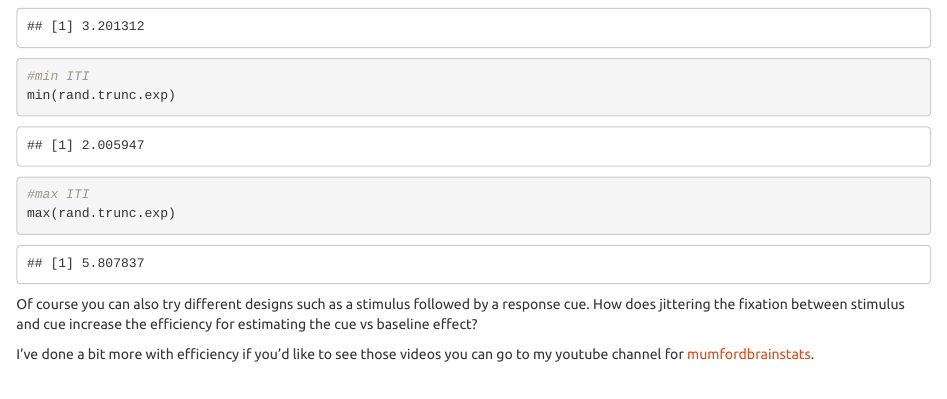
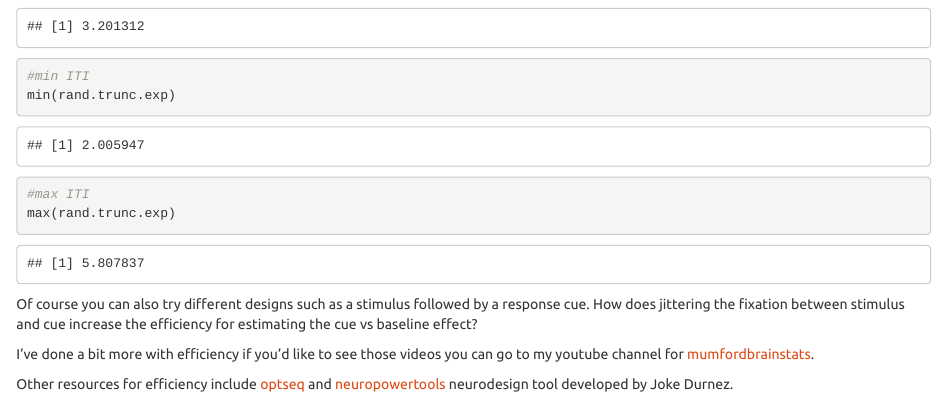
Before and after one commit to jmumford/OnlineBrainIntensive2017, an R Markdown document (design_efficiency_mumford.Rmd): the page in a window 1100 px wide, from 4960 px down. Rendered offline with R 4.5, knitr and Pandoc, with nearby package versions; code that draws random numbers runs with fixed seeds of ours; some code elsewhere in the file could not run offline.

Commit message:
last one?

```diff
--- a/design_efficiency_mumford.Rmd
+++ b/design_efficiency_mumford.Rmd
@@ -200,3 +200,5 @@ max(rand.trunc.exp)
 Of course you can also try different designs such as a stimulus followed by a response cue.  How does jittering the fixation between stimulus and cue increase the efficiency for estimating the cue vs baseline effect?
 
 I've done a bit more with efficiency if you'd like to see those videos you can go to my youtube channel for [mumfordbrainstats](https://www.youtube.com/playlist?list=PLB2iAtgpI4YEnBdb_jDGmMcdGoIBwhCCY).
+
+Other resources for efficiency include [optseq](https://surfer.nmr.mgh.harvard.edu/optseq/) and [neuropowertools](http://neuropowertools.org/design/start/) neurodesign tool developed by Joke Durnez.
```
Also changed, not shown: design_efficiency_mumford.html, design_efficiency_mumford.md, design_efficiency_mumford_files/figure-html/unnamed-chunk-2-1.png, design_efficiency_mumford_files/figure-html/unnamed-chunk-4-1.png.
